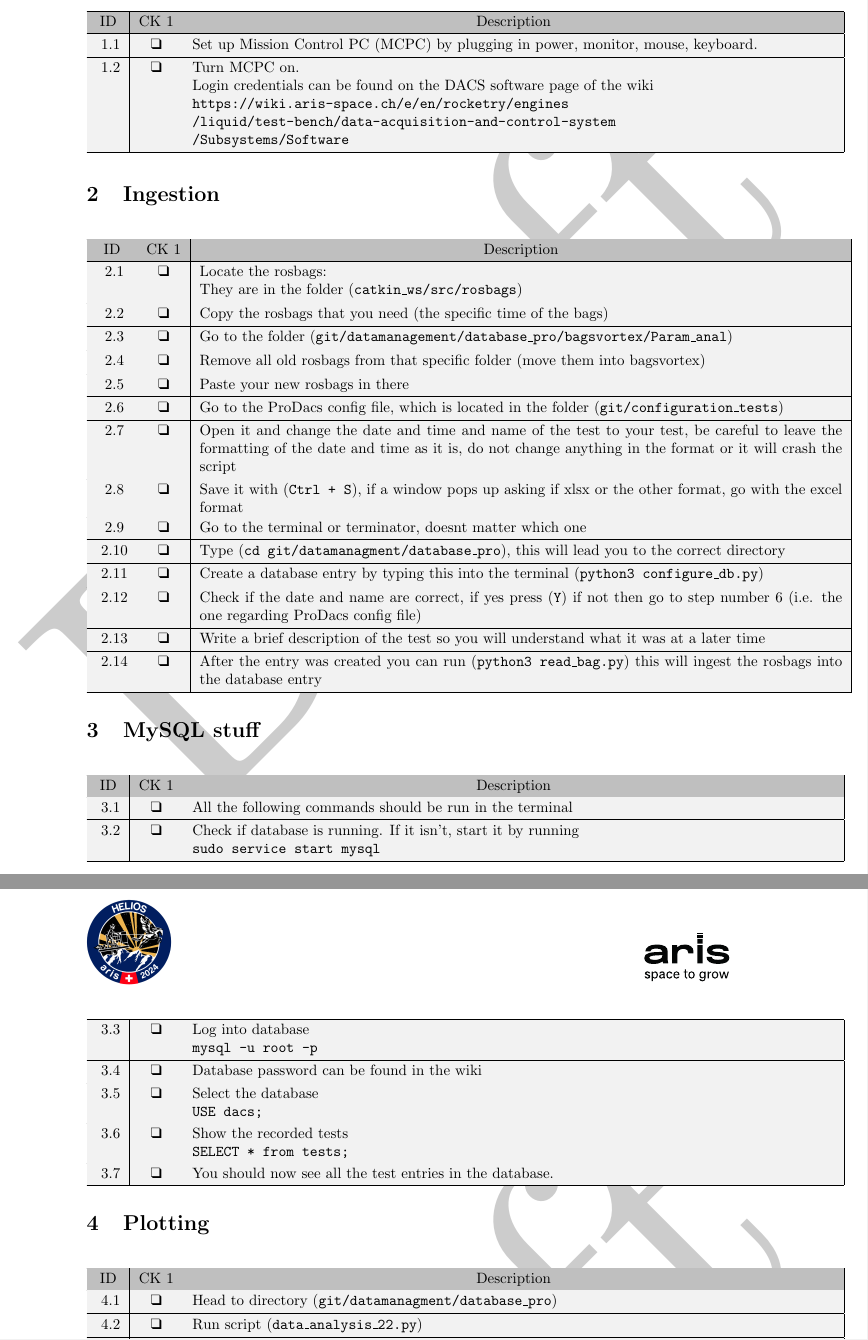
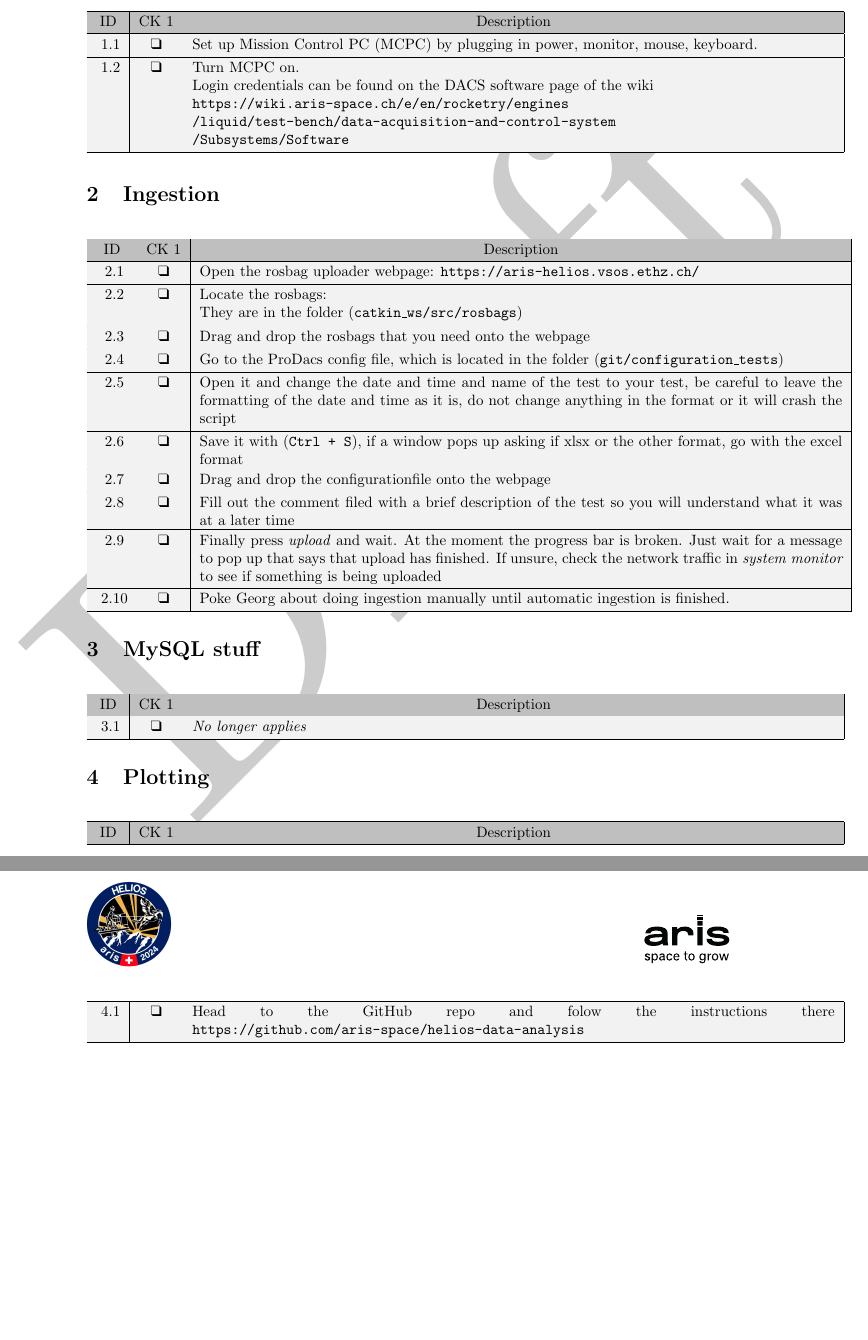
Before and after one commit to aris-space/hephaestus-procedures, a LaTeX document (src/dacs-sw/database-ingestion/main.tex, which reads src/dacs-sw/database-ingestion/sections/ingestion.tex, src/dacs-sw/database-ingestion/sections/mysql.tex, src/dacs-sw/database-ingestion/sections/plotting.tex): two parts of pages 2 and 3 of 4, joined at a grey line, cut so that both start at the same text, the shorter picture padded with empty space. Compiled offline with pdfLaTeX.

Commit message:
feat(docs): Update data ingestion procedure (#80)
in regards to new data ingestion workflow concerning remote database

```diff
--- a/src/dacs-sw/database-ingestion/sections/ingestion.tex
+++ b/src/dacs-sw/database-ingestion/sections/ingestion.tex
@@ -8,26 +8,30 @@
   ID & CK 1 & Description \\ \hline
 
   \procedureItem{
+    Open the rosbag uploader webpage: \texttt{https://aris-helios.vsos.ethz.ch/}
+  }
+
+  \procedureItem{
     Locate the rosbags:
   \\
     They are in the folder (\texttt{catkin\_ws/src/rosbags})
   }
 
   \procedureItem{
-    Copy the rosbags that you need (the specific time of the bags)
+    Drag and drop the rosbags that you need onto the webpage
   }
 
-  \procedureItem{
-    Go to the folder (\texttt{git/datamanagement/database\_pro/bagsvortex/Param\_anal})
-  }
+  % \procedureItem{
+  %   Go to the folder (\texttt{git/datamanagement/database\_pro/bagsvortex/Param\_anal})
+  % }
 
-  \procedureItem{
-    Remove all old rosbags from that specific folder (move them into bagsvortex)
-  }
+  % \procedureItem{
+  %   Remove all old rosbags from that specific folder (move them into bagsvortex)
+  % }
 
-  \procedureItem{
-    Paste your new rosbags in there
-  }
+  % \procedureItem{
+  %   Paste your new rosbags in there
+  % }
 
   \procedureItem{
     Go to the ProDacs config file, which is located in the folder (\texttt{git/configuration\_tests})
@@ -42,27 +46,37 @@
   }
 
   \procedureItem{
-    Go to the terminal or terminator, doesnt matter which one
+    Drag and drop the configurationfile onto the webpage
+  }
+
+  % \procedureItem{
+  %   Go to the terminal or terminator, doesnt matter which one
+  % }
+
+  % \procedureItem{
+  %   Type (\texttt{cd git/datamanagment/database\_pro}), this will lead you to the correct directory
+  % }
+
+  % \procedureItem{
+  %   Create a database entry by typing this into the terminal (\texttt{python3 configure\_db.py})
+  % }
+
+  % \procedureItem{
+  %   Check if the date and name are correct, if yes press (\texttt{Y}) if not then go to step number 6 (i.e. the one regarding ProDacs config file)
+  % }
+
+  \procedureItem{
+    Fill out the comment filed with a brief description of the test so you will understand what it was at a later time
   }
 
   \procedureItem{
-    Type (\texttt{cd git/datamanagment/database\_pro}), this will lead you to the correct directory
+    Finally press \textit{upload} and wait.
+    At the moment the progress bar is broken.
+    Just wait for a message to pop up that says that upload has finished.
+    If unsure, check the network traffic in \textit{system monitor} to see if something is being uploaded
   }
 
   \procedureItem{
-    Create a database entry by typing this into the terminal (\texttt{python3 configure\_db.py})
+    Poke Georg about doing ingestion manually until automatic ingestion is finished.
   }
-
-  \procedureItem{
-    Check if the date and name are correct, if yes press (\texttt{Y}) if not then go to step number 6 (i.e. the one regarding ProDacs config file)
-  }
-
-  \procedureItem{
-    Write a brief description of the test so you will understand what it was at a later time
-  }
-
-  \procedureItem{
-    After the entry was created you can run (\texttt{python3 read\_bag.py}) this will ingest the rosbags into the database entry
-  }
-
 \end{tabularx}
--- a/src/dacs-sw/database-ingestion/sections/mysql.tex
+++ b/src/dacs-sw/database-ingestion/sections/mysql.tex
@@ -7,38 +7,38 @@
   \rowcolor{tableHeaderColor}
   ID & CK 1 & Description \\ \hline
   \procedureItem{
-    All the following commands should be run in the terminal
+    \textit{No longer applies}
   }
 
-  \procedureItem{
-    Check if database is running. If it isn't, start it by running
-  \\
-    \texttt{sudo service start mysql}
-  }
+  % \procedureItem{
+  %   Check if database is running. If it isn't, start it by running
+  % \\
+  %   \texttt{sudo service start mysql}
+  % }
 
-  \procedureItem{
-    Log into database
-  \\
-    \texttt{mysql -u root -p}
-  }
+  % \procedureItem{
+  %   Log into database
+  % \\
+  %   \texttt{mysql -u root -p}
+  % }
 
-  \procedureItem{
-    Database password can be found in the wiki
-  }
+  % \procedureItem{
+  %   Database password can be found in the wiki
+  % }
 
-  \procedureItem{
-    Select the database
-  \\
-    \texttt{USE dacs;}
-  }
+  % \procedureItem{
+  %   Select the database
+  % \\
+  %   \texttt{USE dacs;}
+  % }
 
-  \procedureItem{
-    Show the recorded tests
-  \\
-    \texttt{SELECT * from tests;}
-  }
+  % \procedureItem{
+  %   Show the recorded tests
+  % \\
+  %   \texttt{SELECT * from tests;}
+  % }
 
-  \procedureItem{
-    You should now see all the test entries in the database.
-  }
+  % \procedureItem{
+  %   You should now see all the test entries in the database.
+  % }
 \end{tabularx}
--- a/src/dacs-sw/database-ingestion/sections/plotting.tex
+++ b/src/dacs-sw/database-ingestion/sections/plotting.tex
@@ -7,12 +7,14 @@
   \rowcolor{tableHeaderColor}
   ID & CK 1 & Description \\ \hline
   \procedureItem{
-    Head to directory (\texttt{git/datamanagment/database\_pro})
+    Head to the GitHub repo and folow the instructions there
+    \texttt{https://github.com/aris-space/helios-data-analysis}
   }
-  \procedureItem{
-    Run script (\texttt{data\_analysis\_22.py})
-  }
-  \procedureItem{
-    Follow the instructions
-  }
+
+  % \procedureItem{
+  %   Run script (\texttt{data\_analysis\_22.py})
+  % }
+  % \procedureItem{
+  %   Follow the instructions
+  % }
 \end{tabularx}
```
Also changed, not shown: src/dacs-sw/database-ingestion/sections/notes.tex (+1 -1 lines).
